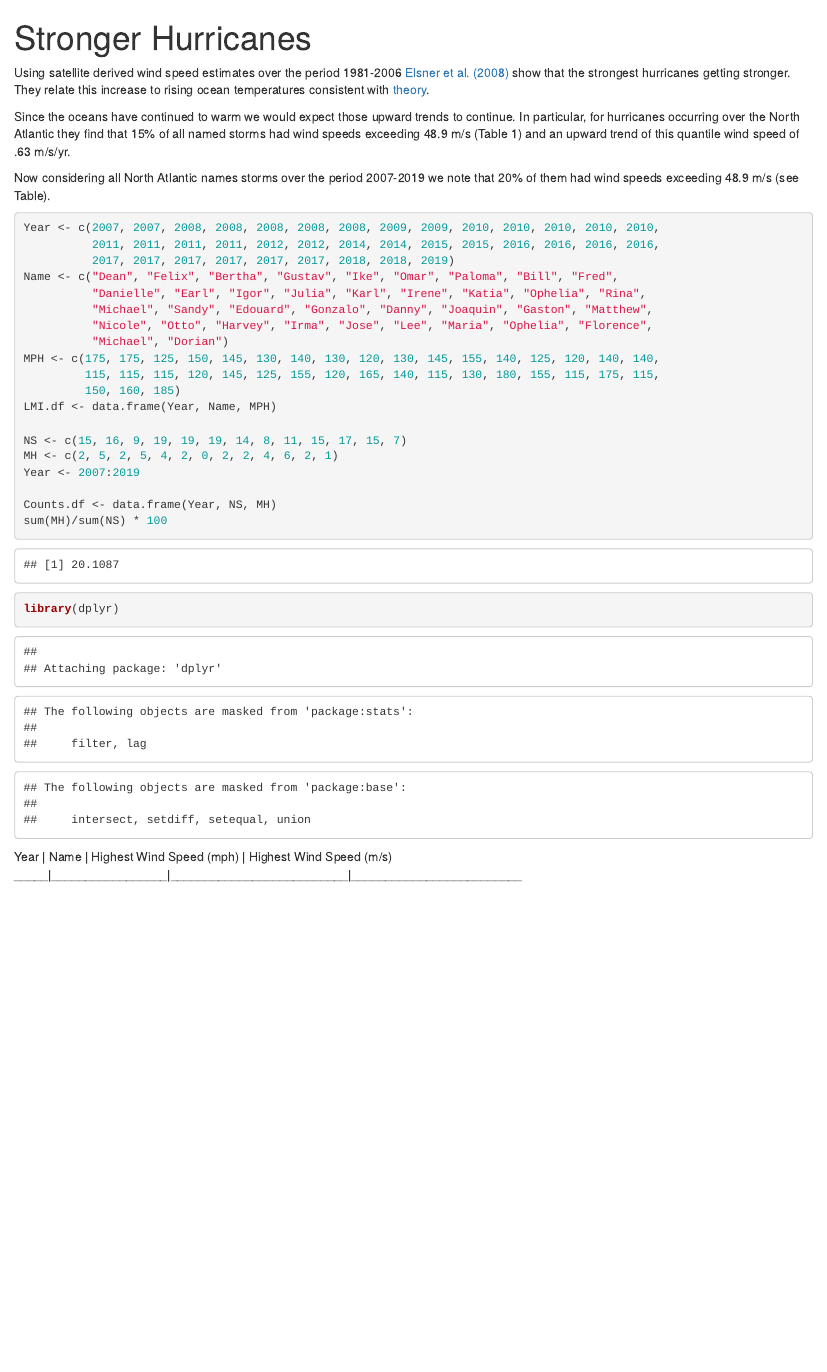
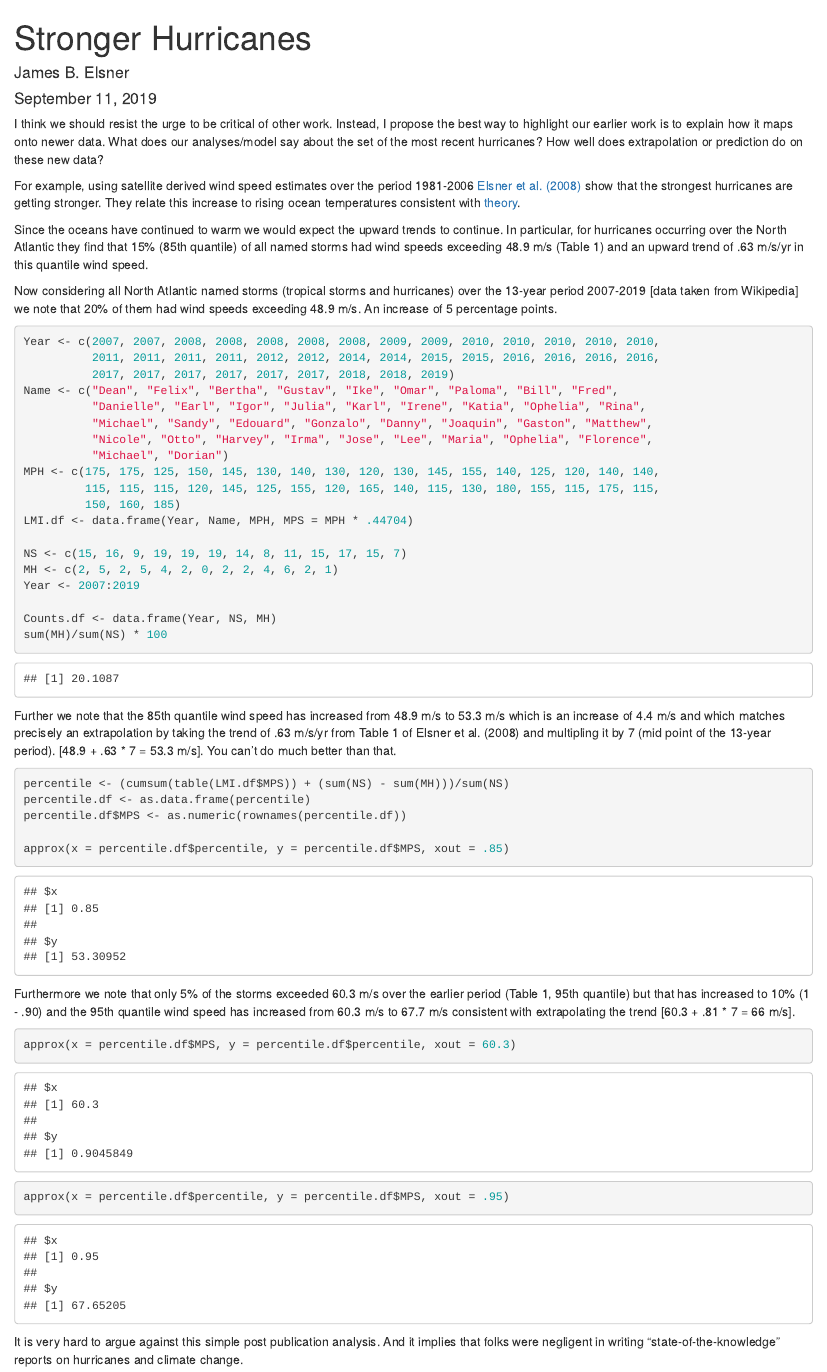
Before and after one commit to jelsner/stronger-hur, an R Markdown document (stronger-hur.Rmd): the page in a window 1100 px wide, from its top. Rendered offline with R 4.5, knitr and Pandoc, with nearby package versions.

Commit message:
Additional analysis.

````diff
--- a/stronger-hur.Rmd
+++ b/stronger-hur.Rmd
@@ -1,13 +1,17 @@
 ---
 title: "Stronger Hurricanes"
+author: "James B. Elsner"
+date: September 11, 2019
 output: html_document
 ---
 
-Using satellite derived wind speed estimates over the period 1981-2006 [Elsner et al. (2008)](http://myweb.fsu.edu/jelsner/PDF/Research/ElsnerKossinJagger2008.pdf) show that the strongest hurricanes getting stronger. They relate this increase to rising ocean temperatures consistent with [theory](https://www.nature.com/articles/nature03906).
+I think we should resist the urge to be critical of other work. Instead, I propose the best way to highlight our earlier work is to explain how it maps onto newer data. What does our analyses/model say about the set of the most recent hurricanes? How well does extrapolation or prediction do on these new data?
 
-Since the oceans have continued to warm we would expect those upward trends to continue. In particular, for hurricanes occurring over the North Atlantic they find that 15% of all named storms had wind speeds exceeding 48.9 m/s (Table 1) and an upward trend of this quantile wind speed of .63 m/s/yr.
+For example, using satellite derived wind speed estimates over the period 1981-2006 [Elsner et al. (2008)](http://myweb.fsu.edu/jelsner/PDF/Research/ElsnerKossinJagger2008.pdf) show that the strongest hurricanes are getting stronger. They relate this increase to rising ocean temperatures consistent with [theory](https://www.nature.com/articles/nature03906).
 
-Now considering all North Atlantic names storms over the period 2007-2019 we note that 20% of them had wind speeds exceeding 48.9 m/s (see Table).
+Since the oceans have continued to warm we would expect the upward trends to continue. In particular, for hurricanes occurring over the North Atlantic they find that 15% (85th quantile) of all named storms had wind speeds exceeding 48.9 m/s (Table 1) and an upward trend of .63 m/s/yr in this quantile wind speed.
+
+Now considering all North Atlantic named storms (tropical storms and hurricanes) over the 13-year period 2007-2019 [data taken from Wikipedia] we note that 20% of them had wind speeds exceeding 48.9 m/s. An increase of 5 percentage points.
 ```{r}
 Year <- c(2007, 2007, 2008, 2008, 2008, 2008, 2008, 2009, 2009, 2010, 2010, 2010, 2010, 2010,
           2011, 2011, 2011, 2011, 2012, 2012, 2014, 2014, 2015, 2015, 2016, 2016, 2016, 2016,
@@ -20,7 +24,7 @@ Name <- c("Dean", "Felix", "Bertha", "Gustav", "Ike", "Omar", "Paloma", "Bill",
 MPH <- c(175, 175, 125, 150, 145, 130, 140, 130, 120, 130, 145, 155, 140, 125, 120, 140, 140,
          115, 115, 115, 120, 145, 125, 155, 120, 165, 140, 115, 130, 180, 155, 115, 175, 115,
          150, 160, 185)
-LMI.df <- data.frame(Year, Name, MPH)
+LMI.df <- data.frame(Year, Name, MPH, MPS = MPH * .44704)
 
 NS <- c(15, 16, 9, 19, 19, 19, 14, 8, 11, 15, 17, 15, 7)
 MH <- c(2, 5, 2, 5, 4, 2, 0, 2, 2, 4, 6, 2, 1)
@@ -30,14 +34,19 @@ Counts.df <- data.frame(Year, NS, MH)
 sum(MH)/sum(NS) * 100
 ```
 
+Further we note that the 85th quantile wind speed has increased from 48.9 m/s to 53.3 m/s which is an increase of 4.4 m/s and which matches precisely an extrapolation by taking the trend of .63 m/s/yr from Table 1 of Elsner et al. (2008) and multipling it by 7 (mid point of the 13-year period). [48.9 + .63 * 7 = 53.3 m/s]. You can't do much better than that.
+```{r}
+percentile <- (cumsum(table(LMI.df$MPS)) + (sum(NS) - sum(MH)))/sum(NS)
+percentile.df <- as.data.frame(percentile)
+percentile.df$MPS <- as.numeric(rownames(percentile.df))
 
-```{r}
-library(dplyr)
+approx(x = percentile.df$percentile, y = percentile.df$MPS, xout = .85)
 ```
 
+Furthermore we note that only 5% of the storms exceeded 60.3 m/s over the earlier period (Table 1, 95th quantile) but that has increased to 10% (1 - .90) and the 95th quantile wind speed has increased from 60.3 m/s to 67.7 m/s consistent with extrapolating the trend [60.3 + .81 * 7 = 66 m/s].
+```{r}
+approx(x = percentile.df$MPS, y = percentile.df$percentile, xout = 60.3)
+approx(x = percentile.df$percentile, y = percentile.df$MPS, xout = .95)
+```
 
-
-
-
-Year | Name            | Highest Wind Speed (mph) | Highest Wind Speed (m/s)
-_____|_________________|__________________________|_________________________
+It is very hard to argue against this simple post publication analysis. And it implies that folks were negligent in writing "state-of-the-knowledge" reports on hurricanes and climate change.
````
Also changed, not shown: stronger-hur.html (added).
